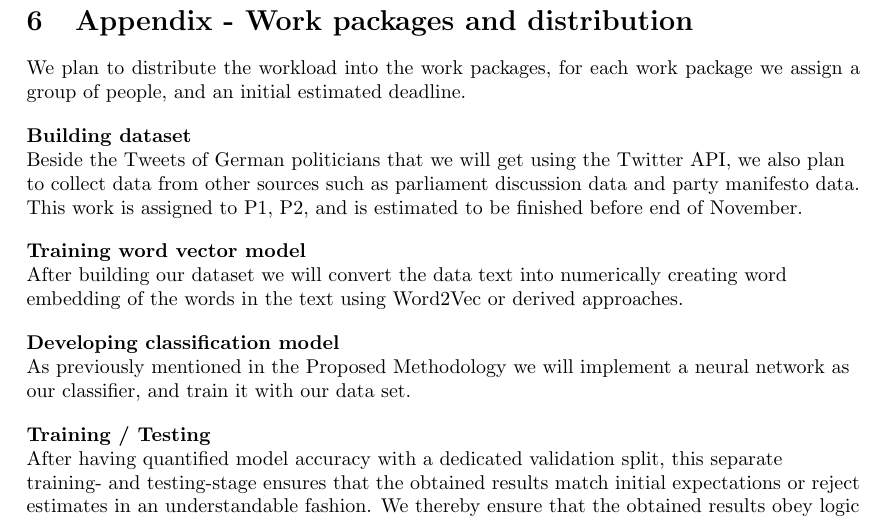
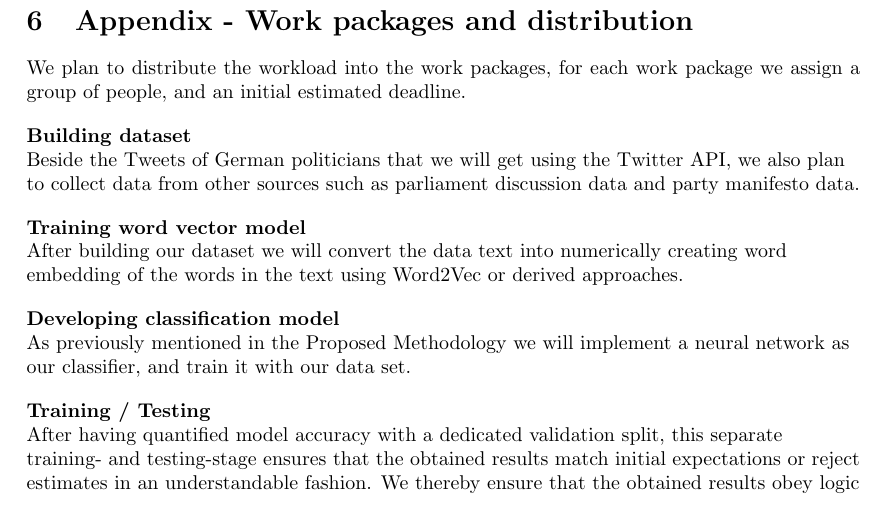
Before and after one commit to rngShard/ML1_Team02, a LaTeX document (proposal/document.tex): part of page 3 of 4, cut so that both start at the same text. Compiled offline with pdfLaTeX.

Commit message:
hotfix: P1/P2 in appendix

```diff
--- a/proposal/document.tex
+++ b/proposal/document.tex
@@ -82,7 +82,7 @@ We plan to distribute the workload into the work packages, for each work package
 \begin{flushleft}
 \textbf{Building dataset}
 
-Beside the Tweets of German politicians that we will get using the Twitter API, we also plan to collect data from other sources such as parliament discussion data and party manifesto data. This work is assigned to P1, P2, and is estimated to be finished before end of November.
+Beside the Tweets of German politicians that we will get using the Twitter API, we also plan to collect data from other sources such as parliament discussion data and party manifesto data.
 \end{flushleft}
 
 \begin{flushleft}
```
Also changed, not shown: proposal/proposal.pdf.
